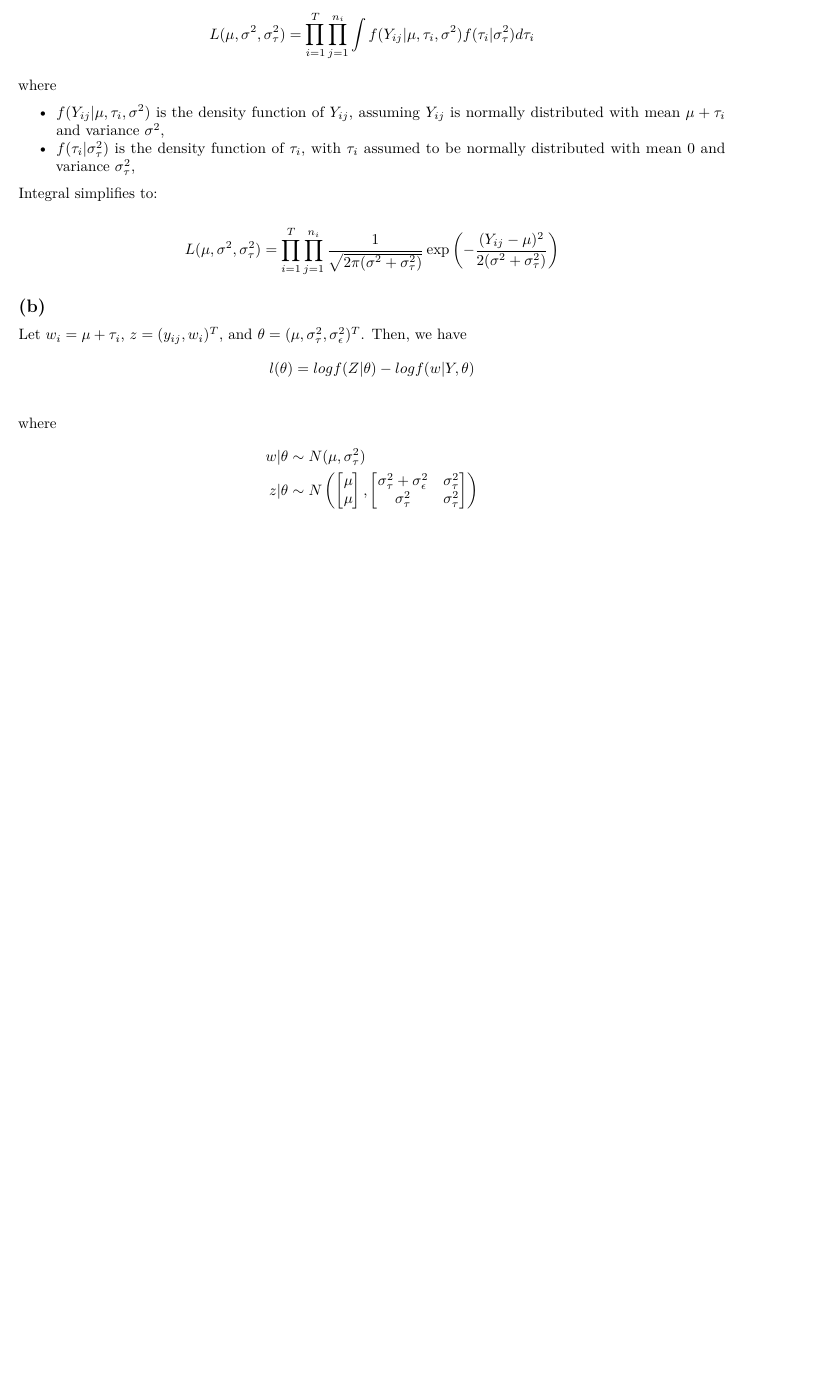
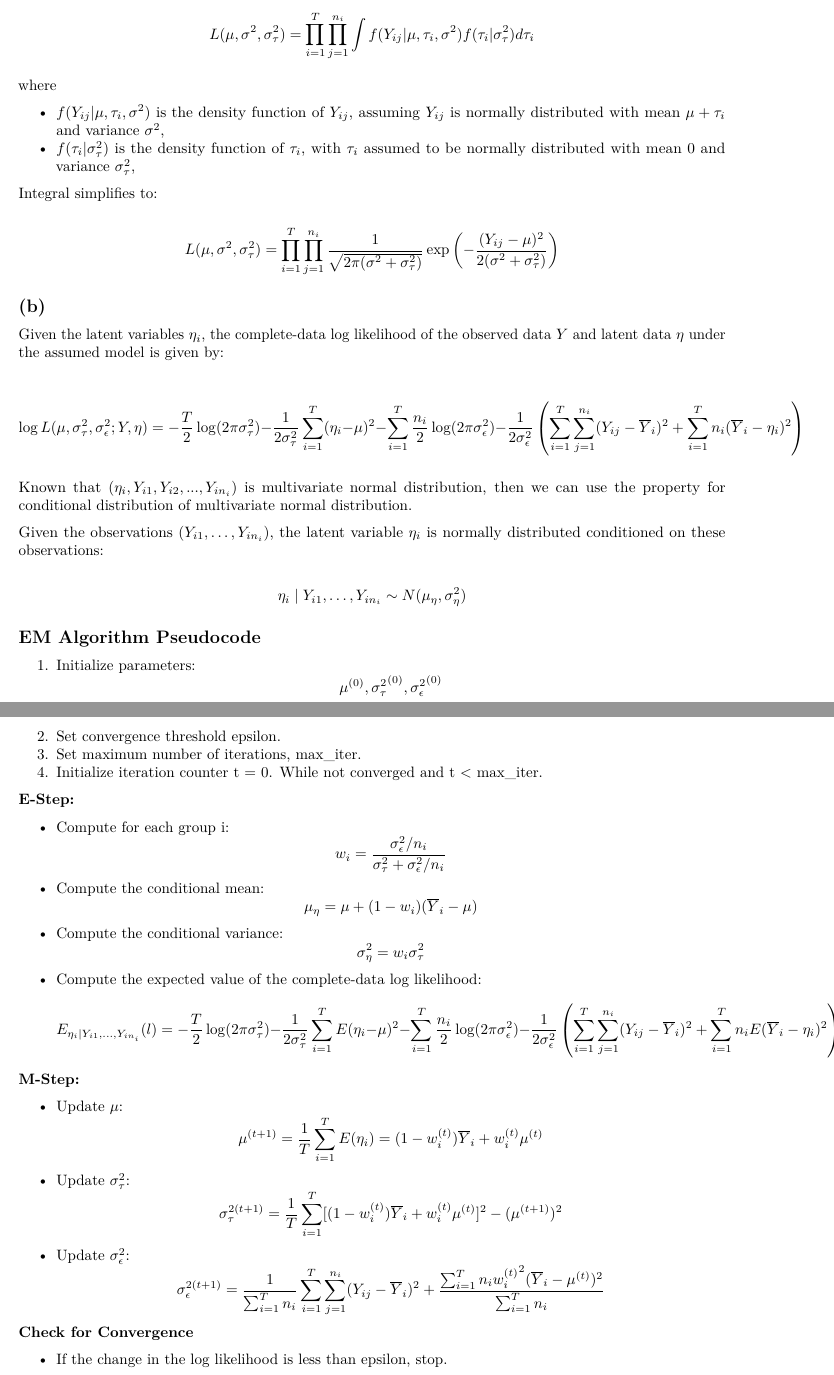
Before and after one commit to zhenhua-wang/stat9250, an R Markdown document (hw3/hw3.rmd): part of the page before the commit and two parts of pages 1 and 2 of 2 after it, the two joined at a grey line, cut so that both start at the same text, the shorter picture padded with empty space. Rendered offline with R 4.5, knitr and Pandoc, then LaTeX, with nearby package versions.

Commit message:
Update hw3.rmd
Update Problem 3 b

```diff
--- a/hw3/hw3.rmd
+++ b/hw3/hw3.rmd
@@ -21,5 +21,45 @@ Integral simplifies to:
 
 
 ## (b)
-Let $w_i = \mu + \tau_i$, $z = (y_{ij}, w_i)^T$, and $\theta = (\mu, \sigma^2_{\tau}, \sigma^2_{\epsilon})^T$. Then, we have
-\begin{align*}
+Given the latent variables \( \eta_i \), the complete-data log likelihood of the observed data \( Y \) and latent data \( \eta \) under the assumed model is given by:
+
+  \[ \log L(\mu, \sigma_{\tau}^2, \sigma_{\epsilon}^2; Y, \eta) = -\frac{T}{2} \log(2\pi \sigma_{\tau}^2) - \frac{1}{2 \sigma_{\tau}^2} \sum_{i=1}^T (\eta_i - \mu)^2 - \sum_{i=1}^T \frac{n_i}{2} \log(2\pi \sigma_{\epsilon}^2) - \frac{1}{2 \sigma_{\epsilon}^2} \left(\sum_{i=1}^T \sum_{j=1}^{n_i} (Y_{ij} - \overline{Y}_i)^2 + \sum_{i=1}^T n_i (\overline{Y}_i - \eta_i)^2 \right) \]
+
+Known that \((\eta_i, Y_{i1}, Y_{i2}, ... ,Y_{in_i})\) is multivariate normal distribution, then we can use the property for conditional distribution of multivariate normal distribution.
+
+Given the observations \((Y_{i1}, \dots, Y_{in_i})\), the latent variable \(\eta_i\) is normally distributed conditioned on these observations:
+
+  \[ \eta_i \mid Y_{i1}, \dots, Y_{in_i} \sim N(\mu_{\eta}, \sigma_{\eta}^2) \]
+
+## EM Algorithm Pseudocode
+
+1. Initialize parameters:
+   \[\mu^{(0)}, {\sigma_\tau^2}^{(0)}, {\sigma_\epsilon^2}^{(0)}\]
+2. Set convergence threshold epsilon.
+3. Set maximum number of iterations, max_iter.
+4. Initialize iteration counter t = 0.
+While not converged and t < max_iter.
+
+**E-Step:**
+
+- Compute for each group i:
+       \[ w_i = \frac{\sigma_{\epsilon}^2 / n_i}{\sigma_{\tau}^2 + \sigma_{\epsilon}^2 / n_i} \]
+- Compute the conditional mean:
+       \[ \mu_{\eta} = \mu + (1-w_i) (\overline{Y}_i - \mu) \]
+- Compute the conditional variance:
+       \[ \sigma_{\eta}^2  = w_i \sigma_{\tau}^2 \]
+- Compute the expected value of the complete-data log likelihood:
+       \[ E_{\eta_i \mid Y_{i1}, \dots, Y_{in_i}}(l) = -\frac{T}{2} \log(2\pi \sigma_{\tau}^2) - \frac{1}{2 \sigma_{\tau}^2} \sum_{i=1}^T E(\eta_i - \mu)^2 - \sum_{i=1}^T \frac{n_i}{2} \log(2\pi \sigma_{\epsilon}^2) - \frac{1}{2 \sigma_{\epsilon}^2} \left(\sum_{i=1}^T \sum_{j=1}^{n_i} (Y_{ij} - \overline{Y}_i)^2 + \sum_{i=1}^T n_i E(\overline{Y}_i - \eta_i)^2 \right) \]
+
+**M-Step:**
+
+- Update $\mu$:
+          \[ \mu^{(t+1)} = \frac{1}{T} \sum_{i=1}^T E(\eta_i)=(1-w_i^{(t)})\overline{Y}_i+ w_i^{(t)}\mu^{(t)}\]
+- Update $\sigma_\tau^2$:
+          \[ \sigma_{\tau}^{2(t+1)} = \frac{1}{T}\sum_{i=1}^T[(1-w_i^{(t)})\overline{Y}_i+ w_i^{(t)}\mu^{(t)}]^2 - (\mu^{(t+1)})^2\]
+- Update $\sigma_\epsilon^2$:
+          \[ \sigma_{\epsilon}^{2(t+1)} = \frac{1}{\sum_{i=1}^T n_i} \sum_{i=1}^T \sum_{j=1}^{n_i} (Y_{ij} - \overline{Y}_i)^2 + \frac{\sum_{i=1}^T n_i {w_i^{(t)}}^2(\overline{Y}_i - \mu^{(t)})^2}{\sum_{i=1}^Tn_i}\]
+
+**Check for Convergence **
+
+- If the change in the log likelihood is less than epsilon, stop.
```
Also changed, not shown: hw3/hw3.rmd (15 more changed lines).
